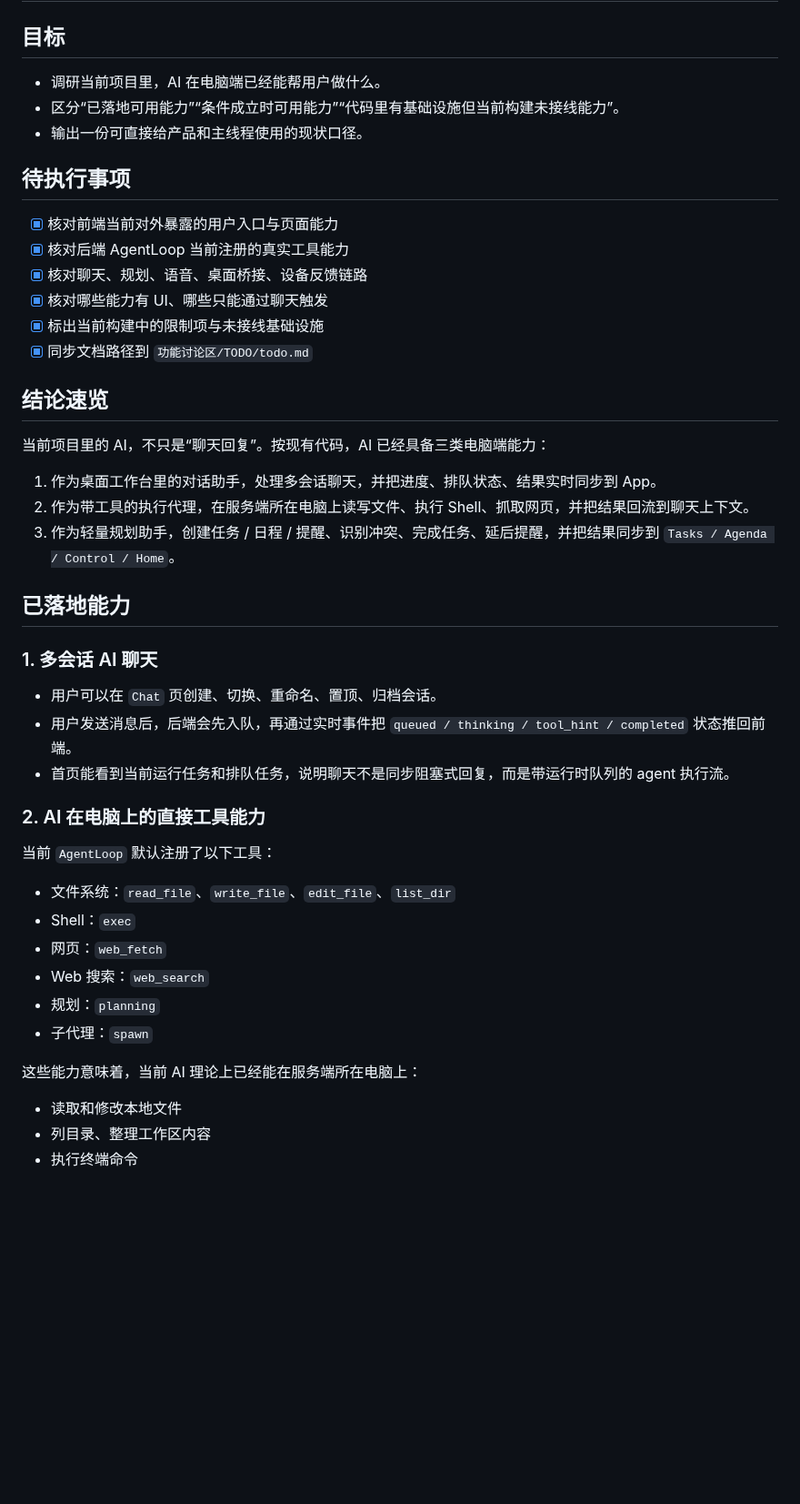
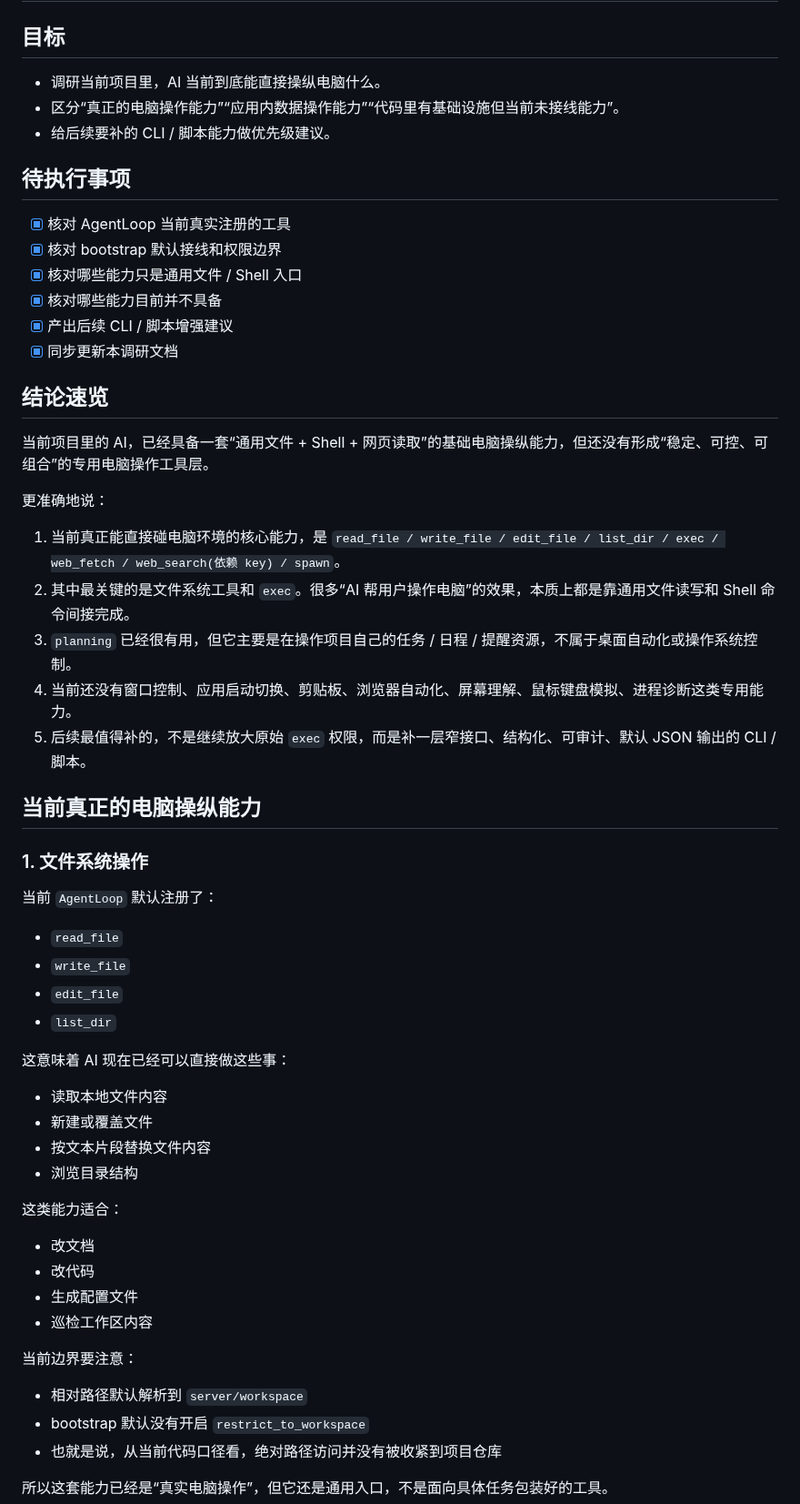
Before and after one commit to hm1399/AI-bot, a Markdown page: 功能讨论区/TODO/2026-04-11-AI电脑端能力调研.md, the part around one of its changes. Shown at 91% size. GitHub-like rendering; blank space fills up the shorter version.

```diff
--- a/功能讨论区/TODO/2026-04-11-AI电脑端能力调研.md
+++ b/功能讨论区/TODO/2026-04-11-AI电脑端能力调研.md
@@ -2,48 +2,61 @@
 
 ## 目标
 
-- 调研当前项目里，AI 在电脑端已经能帮用户做什么。
-- 区分“已落地可用能力”“条件成立时可用能力”“代码里有基础设施但当前构建未接线能力”。
-- 输出一份可直接给产品和主线程使用的现状口径。
+- 调研当前项目里，AI 当前到底能直接操纵电脑什么。
+- 区分“真正的电脑操作能力”“应用内数据操作能力”“代码里有基础设施但当前未接线能力”。
+- 给后续要补的 CLI / 脚本能力做优先级建议。
 
 ## 待执行事项
 
-- [x] 核对前端当前对外暴露的用户入口与页面能力
-- [x] 核对后端 AgentLoop 当前注册的真实工具能力
-- [x] 核对聊天、规划、语音、桌面桥接、设备反馈链路
-- [x] 核对哪些能力有 UI、哪些只能通过聊天触发
-- [x] 标出当前构建中的限制项与未接线基础设施
-- [x] 同步文档路径到 `功能讨论区/TODO/todo.md`
+- [x] 核对 AgentLoop 当前真实注册的工具
+- [x] 核对 bootstrap 默认接线和权限边界
+- [x] 核对哪些能力只是通用文件 / Shell 入口
+- [x] 核对哪些能力目前并不具备
+- [x] 产出后续 CLI / 脚本增强建议
+- [x] 同步更新本调研文档
 
 ## 结论速览
 
-当前项目里的 AI，不只是“聊天回复”。按现有代码，AI 已经具备三类电脑端能力：
+当前项目里的 AI，已经具备一套“通用文件 + Shell + 网页读取”的基础电脑操纵能力，但还没有形成“稳定、可控、可组合”的专用电脑操作工具层。
 
-1. 作为桌面工作台里的对话助手，处理多会话聊天，并把进度、排队状态、结果实时同步到 App。
-2. 作为带工具的执行代理，在服务端所在电脑上读写文件、执行 Shell、抓取网页，并把结果回流到聊天上下文。
-3. 作为轻量规划助手，创建任务 / 日程 / 提醒、识别冲突、完成任务、延后提醒，并把结果同步到 `Tasks / Agenda / Control / Home`。
+更准确地说：
 
-## 已落地能力
+1. 当前真正能直接碰电脑环境的核心能力，是 `read_file / write_file / edit_file / list_dir / exec / web_fetch / web_search(依赖 key) / spawn`。
+2. 其中最关键的是文件系统工具和 `exec`。很多“AI 帮用户操作电脑”的效果，本质上都是靠通用文件读写和 Shell 命令间接完成。
+3. `planning` 已经很有用，但它主要是在操作项目自己的任务 / 日程 / 提醒资源，不属于桌面自动化或操作系统控制。
+4. 当前还没有窗口控制、应用启动切换、剪贴板、浏览器自动化、屏幕理解、鼠标键盘模拟、进程诊断这类专用能力。
+5. 后续最值得补的，不是继续放大原始 `exec` 权限，而是补一层窄接口、结构化、可审计、默认 JSON 输出的 CLI / 脚本。
 
-### 1. 多会话 AI 聊天
+## 当前真正的电脑操纵能力
 
-- 用户可以在 `Chat` 页创建、切换、重命名、置顶、归档会话。
-- 用户发送消息后，后端会先入队，再通过实时事件把 `queued / thinking / tool_hint / completed` 状态推回前端。
-- 首页能看到当前运行任务和排队任务，说明聊天不是同步阻塞式回复，而是带运行时队列的 agent 执行流。
+### 1. 文件系统操作
 
-### 2. AI 在电脑上的直接工具能力
+当前 `AgentLoop` 默认注册了：
 
-当前 `AgentLoop` 默认注册了以下工具：
+- `read_file`
+- `write_file`
+- `edit_file`
+- `list_dir`
 
-- 文件系统：`read_file`、`write_file`、`edit_file`、`list_dir`
-- Shell：`exec`
-- 网页：`web_fetch`
-- Web 搜索：`web_search`
-- 规划：`planning`
-- 子代理：`spawn`
+这意味着 AI 现在已经可以直接做这些事：
 
-这些能力意味着，当前 AI 理论上已经能在服务端所在电脑上：
+- 读取本地文件内容
+- 新建或覆盖文件
+- 按文本片段替换文件内容
+- 浏览目录结构
 
-- 读取和修改本地文件
-- 列目录、整理工作区内容
-- 执行终端命令
+这类能力适合：
+
+- 改文档
+- 改代码
+- 生成配置文件
+- 巡检工作区内容
+
+当前边界要注意：
+
+- 相对路径默认解析到 `server/workspace`
+- bootstrap 默认没有开启 `restrict_to_workspace`
+- 也就是说，从当前代码口径看，绝对路径访问并没有被收紧到项目仓库
+
+所以这套能力已经是“真实电脑操作”，但它还是通用入口，不是面向具体任务包装好的工具。
+
```
Also changed, not shown: other parts of 功能讨论区/TODO/2026-04-11-AI电脑端能力调研.md (+240 -78 lines).
